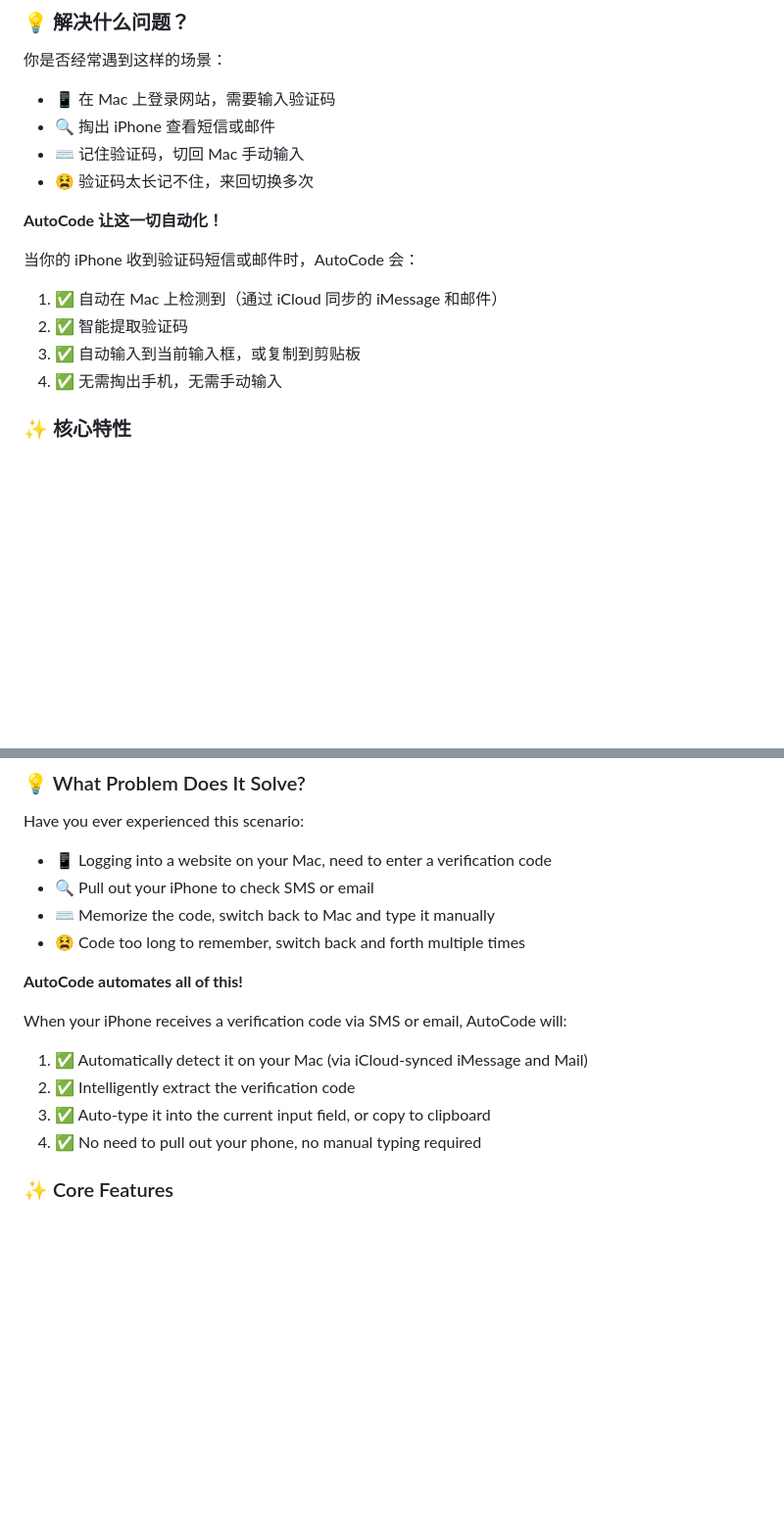
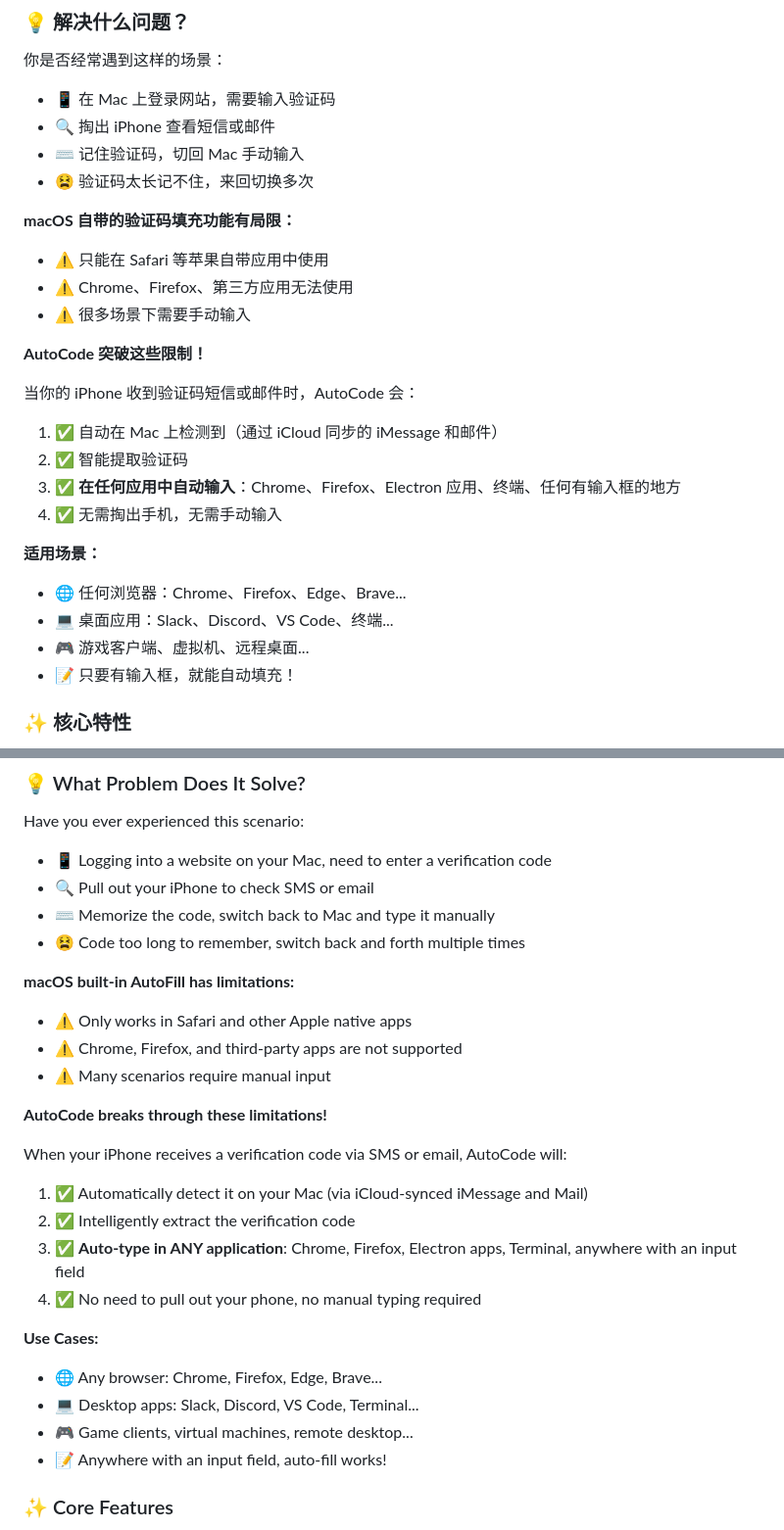
Before and after one commit to skernelx/AutoCode, a Markdown page: README.md, 2 parts joined by grey strips. Shown at 98% size. GitHub-like rendering; blank space fills up the shorter version.

Commit message:
完善 README：突出 AutoCode 相比 macOS 自带功能的核心优势（支持所有应用）

```diff
--- a/README.md
+++ b/README.md
@@ -33,13 +33,24 @@
 - ⌨️ 记住验证码，切回 Mac 手动输入
 - 😫 验证码太长记不住，来回切换多次
 
-**AutoCode 让这一切自动化！**
+**macOS 自带的验证码填充功能有局限：**
+- ⚠️ 只能在 Safari 等苹果自带应用中使用
+- ⚠️ Chrome、Firefox、第三方应用无法使用
+- ⚠️ 很多场景下需要手动输入
+
+**AutoCode 突破这些限制！**
 
 当你的 iPhone 收到验证码短信或邮件时，AutoCode 会：
 1. ✅ 自动在 Mac 上检测到（通过 iCloud 同步的 iMessage 和邮件）
 2. ✅ 智能提取验证码
-3. ✅ 自动输入到当前输入框，或复制到剪贴板
+3. ✅ **在任何应用中自动输入**：Chrome、Firefox、Electron 应用、终端、任何有输入框的地方
 4. ✅ 无需掏出手机，无需手动输入
+
+**适用场景：**
+- 🌐 任何浏览器：Chrome、Firefox、Edge、Brave...
+- 💻 桌面应用：Slack、Discord、VS Code、终端...
+- 🎮 游戏客户端、虚拟机、远程桌面...
+- 📝 只要有输入框，就能自动填充！
 
 ### ✨ 核心特性
 
@@ -259,13 +270,24 @@ Have you ever experienced this scenario:
 - ⌨️ Memorize the code, switch back to Mac and type it manually
 - 😫 Code too long to remember, switch back and forth multiple times
 
-**AutoCode automates all of this!**
+**macOS built-in AutoFill has limitations:**
+- ⚠️ Only works in Safari and other Apple native apps
+- ⚠️ Chrome, Firefox, and third-party apps are not supported
+- ⚠️ Many scenarios require manual input
+
+**AutoCode breaks through these limitations!**
 
 When your iPhone receives a verification code via SMS or email, AutoCode will:
 1. ✅ Automatically detect it on your Mac (via iCloud-synced iMessage and Mail)
 2. ✅ Intelligently extract the verification code
-3. ✅ Auto-type it into the current input field, or copy to clipboard
+3. ✅ **Auto-type in ANY application**: Chrome, Firefox, Electron apps, Terminal, anywhere with an input field
 4. ✅ No need to pull out your phone, no manual typing required
+
+**Use Cases:**
+- 🌐 Any browser: Chrome, Firefox, Edge, Brave...
+- 💻 Desktop apps: Slack, Discord, VS Code, Terminal...
+- 🎮 Game clients, virtual machines, remote desktop...
+- 📝 Anywhere with an input field, auto-fill works!
 
 ### ✨ Core Features
 
```
